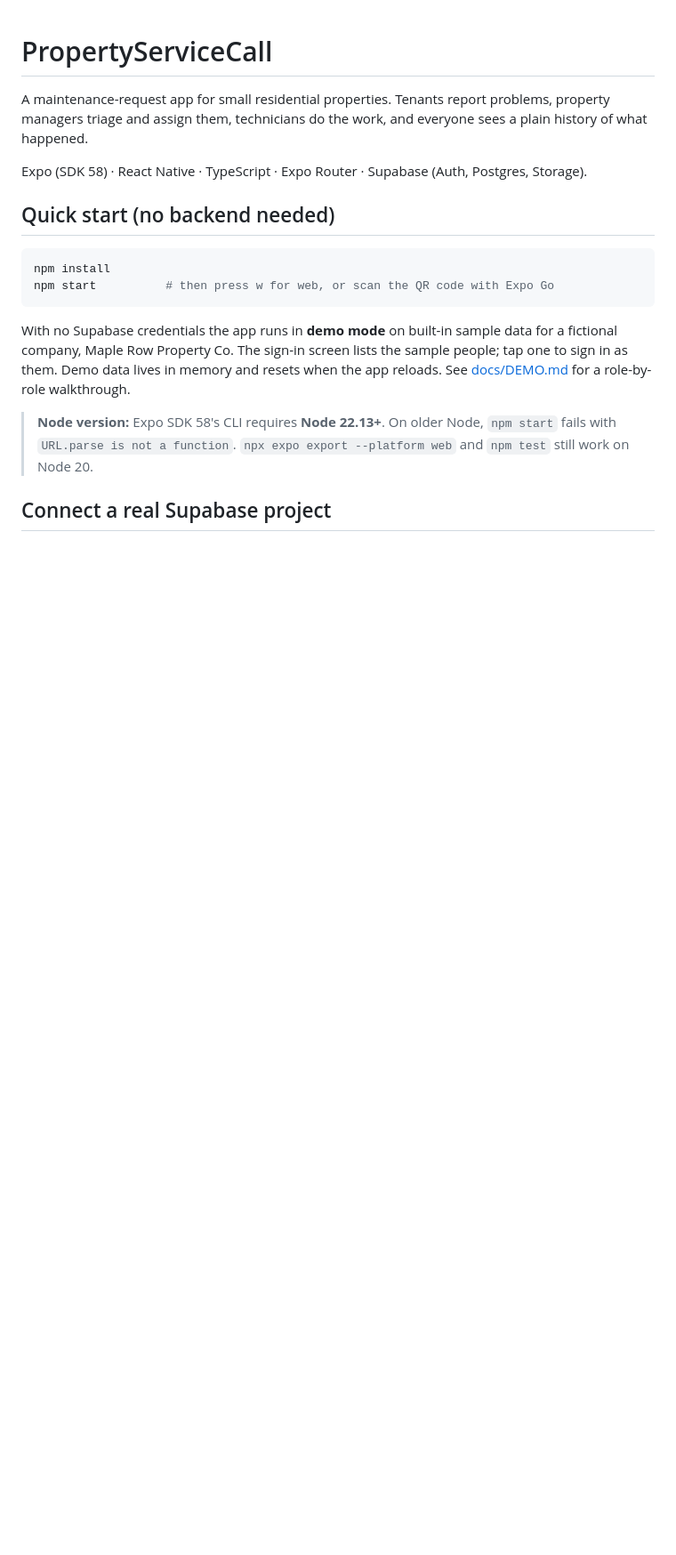
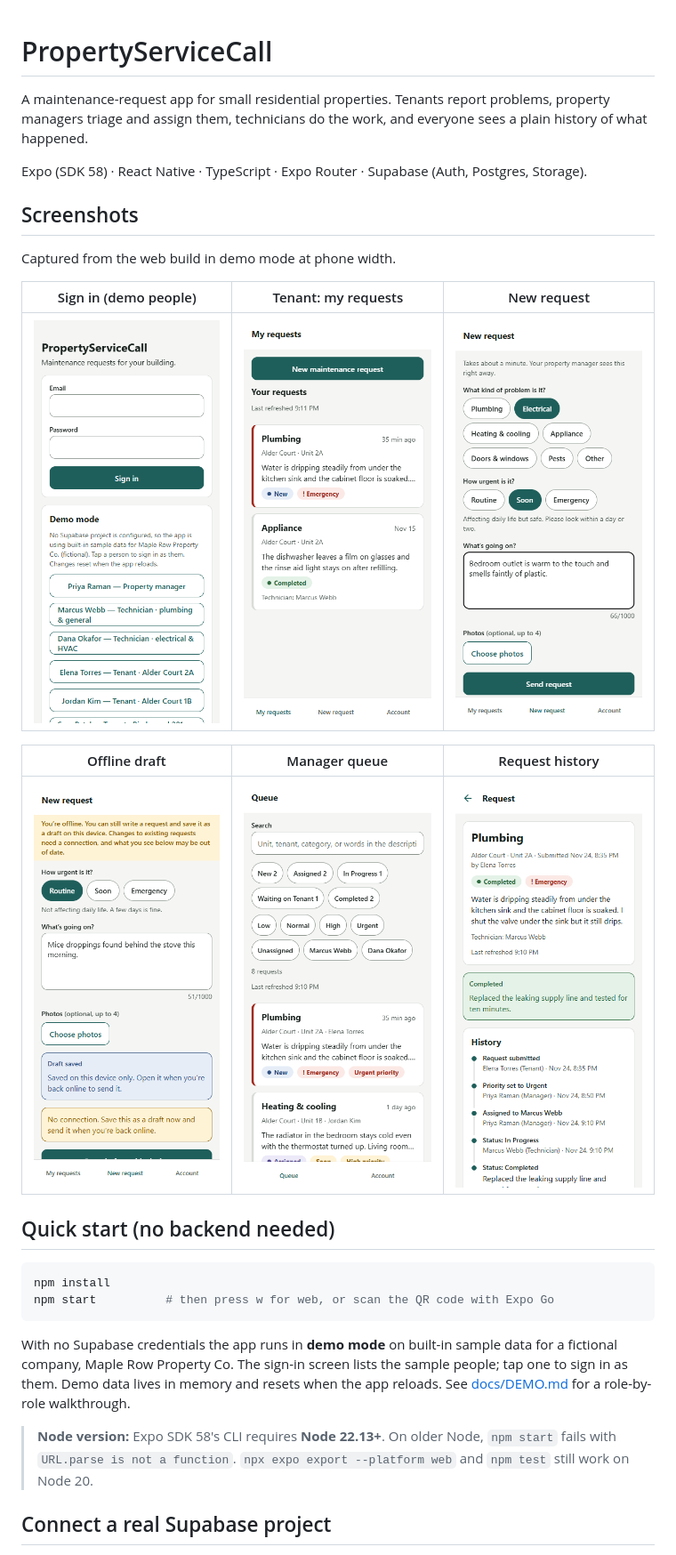
Before and after one commit to kdutta19/PropertyServiceCall, a Markdown page: README.md, the part around the change. Shown at 89% size. GitHub-like rendering; pictures changed too: docs/screenshots/manager-queue.png (added), docs/screenshots/new-request.png (added), docs/screenshots/offline-draft.png (added); blank space fills up the shorter version.

```diff
--- a/README.md
+++ b/README.md
@@ -3,6 +3,18 @@
 A maintenance-request app for small residential properties. Tenants report problems, property managers triage and assign them, technicians do the work, and everyone sees a plain history of what happened.
 
 Expo (SDK 58) · React Native · TypeScript · Expo Router · Supabase (Auth, Postgres, Storage).
+
+## Screenshots
+
+Captured from the web build in demo mode at phone width.
+
+| Sign in (demo people) | Tenant: my requests | New request |
+|---|---|---|
+| <img src="docs/screenshots/sign-in.png" width="240" alt="Sign-in screen listing the demo accounts"> | <img src="docs/screenshots/tenant-requests.png" width="240" alt="Tenant request list with status badges"> | <img src="docs/screenshots/new-request.png" width="240" alt="New request form with category, urgency and description"> |
+
+| Offline draft | Manager queue | Request history |
+|---|---|---|
+| <img src="docs/screenshots/offline-draft.png" width="240" alt="Offline banner and a draft saved on the device only"> | <img src="docs/screenshots/manager-queue.png" width="240" alt="Manager work queue with search and filters"> | <img src="docs/screenshots/request-history.png" width="240" alt="Completed request with completion note and activity history"> |
 
 ## Quick start (no backend needed)
 
```
Also changed, not shown: 1 other file.
